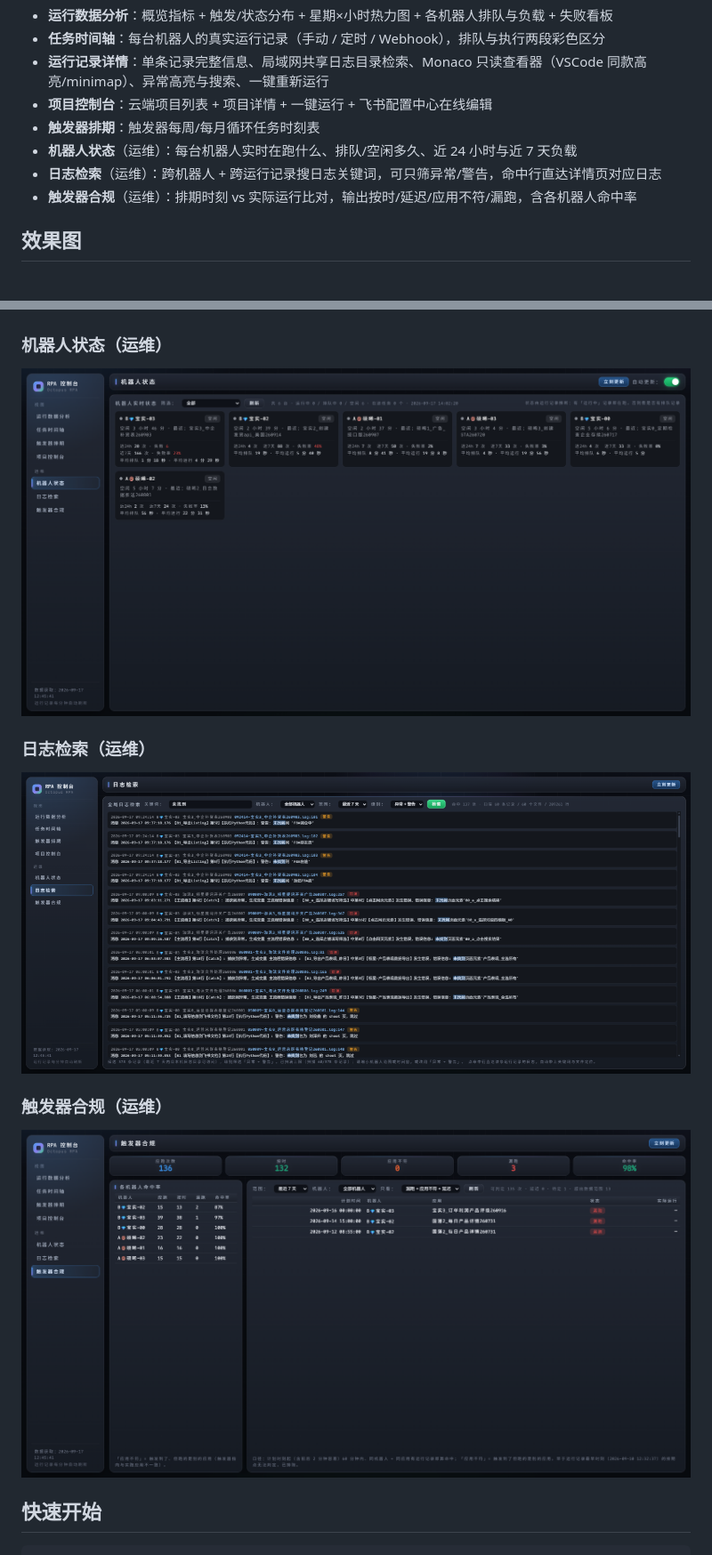
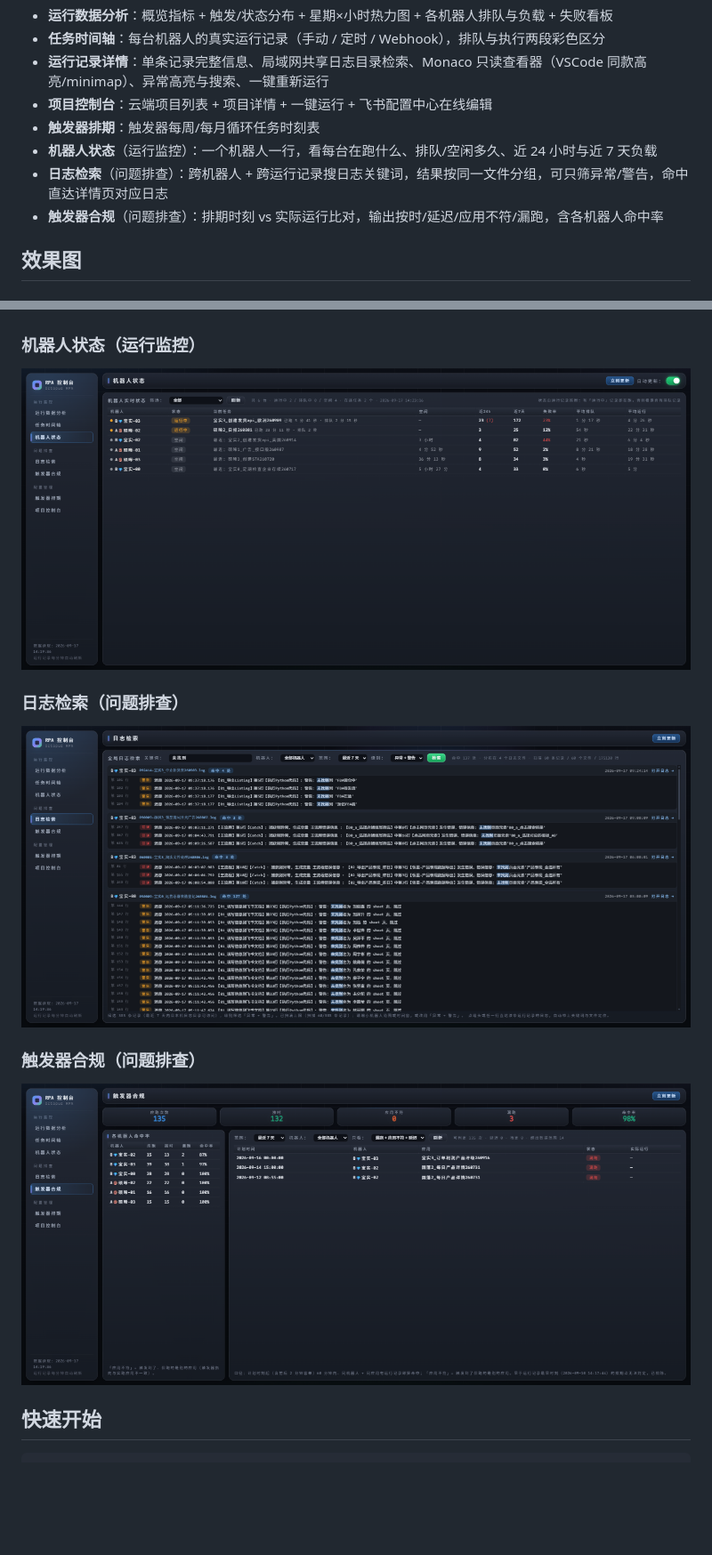
Before and after one commit to Zenith22916/octopus-rpa-console-dashboard, a Markdown page: README.md, 2 parts joined by grey strips. Shown at 89% size. Drawn GitHub-style; pictures changed too: assets/effect_botstatus.png, assets/effect_compliance.png, assets/effect_logsearch.png; blank space fills up the shorter version.

```diff
--- a/README.md
+++ b/README.md
@@ -7,9 +7,9 @@
 - **运行记录详情**：单条记录完整信息、局域网共享日志目录检索、Monaco 只读查看器（VSCode 同款高亮/minimap）、异常高亮与搜索、一键重新运行
 - **项目控制台**：云端项目列表 + 项目详情 + 一键运行 + 飞书配置中心在线编辑
 - **触发器排期**：触发器每周/每月循环任务时刻表
-- **机器人状态**（运维）：每台机器人实时在跑什么、排队/空闲多久、近 24 小时与近 7 天负载
-- **日志检索**（运维）：跨机器人 + 跨运行记录搜日志关键词，可只筛异常/警告，命中行直达详情页对应日志
-- **触发器合规**（运维）：排期时刻 vs 实际运行比对，输出按时/延迟/应用不符/漏跑，含各机器人命中率
+- **机器人状态**（运行监控）：一个机器人一行，看每台在跑什么、排队/空闲多久、近 24 小时与近 7 天负载
+- **日志检索**（问题排查）：跨机器人 + 跨运行记录搜日志关键词，结果按同一文件分组，可只筛异常/警告，命中直达详情页对应日志
+- **触发器合规**（问题排查）：排期时刻 vs 实际运行比对，输出按时/延迟/应用不符/漏跑，含各机器人命中率
 
 ## 效果图
 
@@ -33,15 +33,15 @@
 
 ![项目控制台](assets/effect_projects.jpg)
 
-### 机器人状态（运维）
+### 机器人状态（运行监控）
 
 ![机器人状态](assets/effect_botstatus.png)
 
-### 日志检索（运维）
+### 日志检索（问题排查）
 
 ![日志检索](assets/effect_logsearch.png)
 
-### 触发器合规（运维）
+### 触发器合规（问题排查）
 
 ![触发器合规](assets/effect_compliance.png)
 
```
Also changed, not shown: other parts of README.md (+19 -11 lines), 4 other files.
